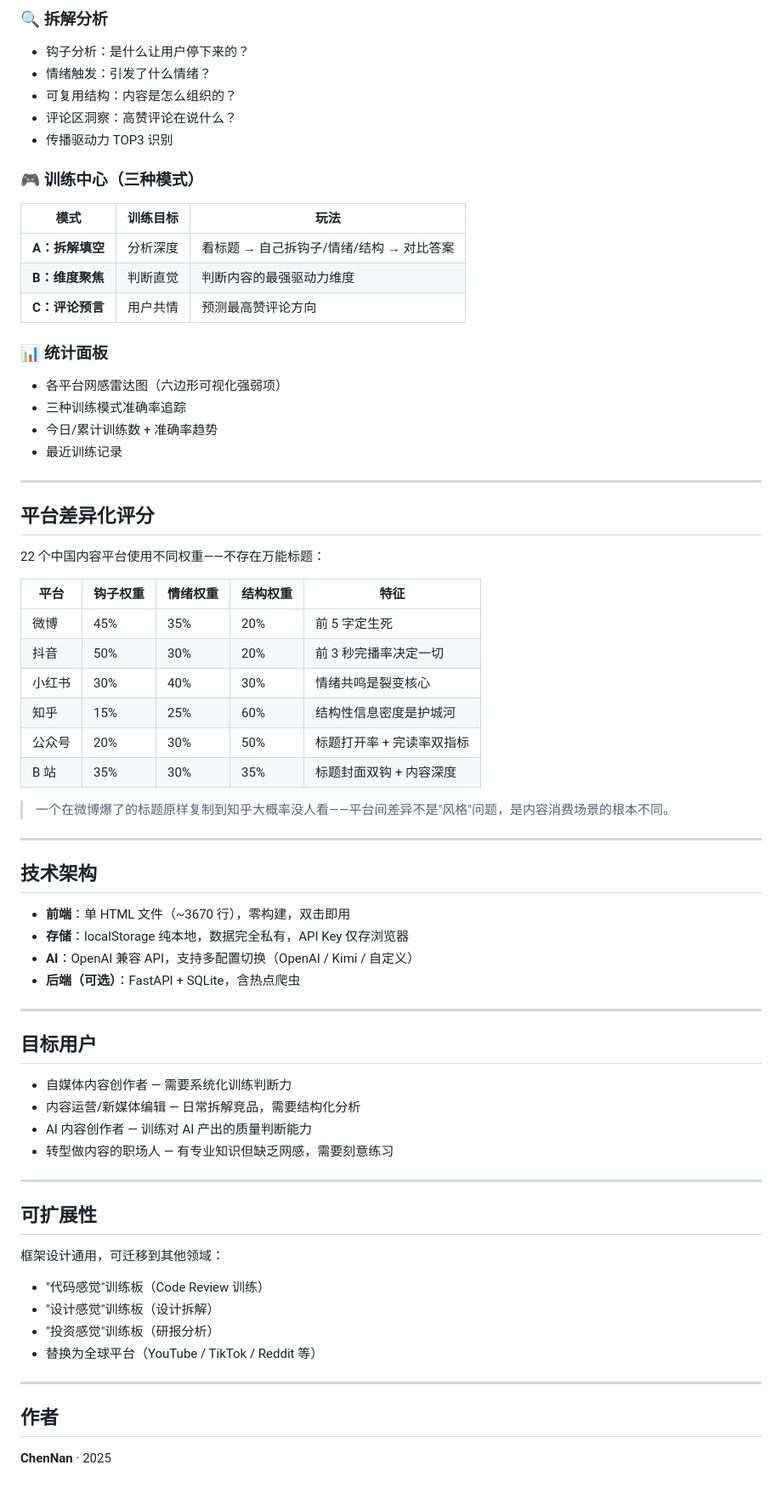
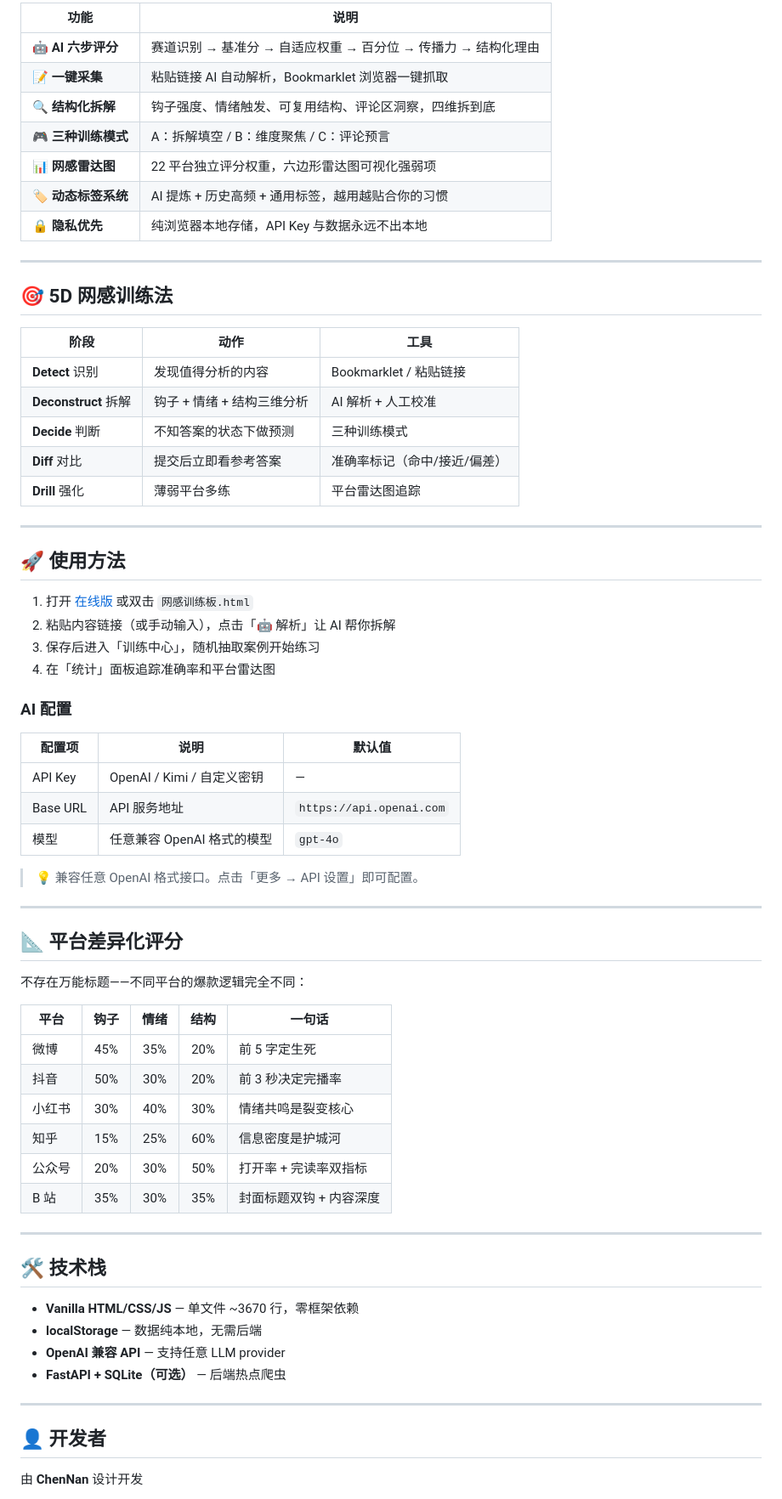
Before and after one commit to LillltaChen/net-sense-trainer, a Markdown page: README.md, the part around one of its changes. Shown at 85% size. Drawn GitHub-style.

Commit message:
参考 tuge-mingbai 风格重写 README

```diff
--- a/README.md
+++ b/README.md
@@ -43,71 +26,71 @@
-### 🔍 拆解分析
-- 钩子分析：是什么让用户停下来的？
-- 情绪触发：引发了什么情绪？
-- 可复用结构：内容是怎么组织的？
-- 评论区洞察：高赞评论在说什么？
-- 传播驱动力 TOP3 识别
-
-### 🎮 训练中心（三种模式）
-| 模式 | 训练目标 | 玩法 |
-|------|---------|------|
-| **A：拆解填空** | 分析深度 | 看标题 → 自己拆钩子/情绪/结构 → 对比答案 |
-| **B：维度聚焦** | 判断直觉 | 判断内容的最强驱动力维度 |
-| **C：评论预言** | 用户共情 | 预测最高赞评论方向 |
-
-### 📊 统计面板
-- 各平台网感雷达图（六边形可视化强弱项）
-- 三种训练模式准确率追踪
-- 今日/累计训练数 + 准确率趋势
-- 最近训练记录
+| 功能 | 说明 |
+|------|------|
+| 🤖 **AI 六步评分** | 赛道识别 → 基准分 → 自适应权重 → 百分位 → 传播力 → 结构化理由 |
+| 📝 **一键采集** | 粘贴链接 AI 自动解析，Bookmarklet 浏览器一键抓取 |
+| 🔍 **结构化拆解** | 钩子强度、情绪触发、可复用结构、评论区洞察，四维拆到底 |
+| 🎮 **三种训练模式** | A：拆解填空 / B：维度聚焦 / C：评论预言 |
+| 📊 **网感雷达图** | 22 平台独立评分权重，六边形雷达图可视化强弱项 |
+| 🏷️ **动态标签系统** | AI 提炼 + 历史高频 + 通用标签，越用越贴合你的习惯 |
+| 🔒 **隐私优先** | 纯浏览器本地存储，API Key 与数据永远不出本地 |
 
 ---
 
-## 平台差异化评分
+## 🎯 5D 网感训练法
 
-22 个中国内容平台使用不同权重——不存在万能标题：
-
-| 平台 | 钩子权重 | 情绪权重 | 结构权重 | 特征 |
-|------|---------|---------|---------|------|
-| 微博 | 45% | 35% | 20% | 前 5 字定生死 |
-| 抖音 | 50% | 30% | 20% | 前 3 秒完播率决定一切 |
-| 小红书 | 30% | 40% | 30% | 情绪共鸣是裂变核心 |
-| 知乎 | 15% | 25% | 60% | 结构性信息密度是护城河 |
-| 公众号 | 20% | 30% | 50% | 标题打开率 + 完读率双指标 |
-| B 站 | 35% | 30% | 35% | 标题封面双钩 + 内容深度 |
-
-> 一个在微博爆了的标题原样复制到知乎大概率没人看——平台间差异不是"风格"问题，是内容消费场景的根本不同。
+| 阶段 | 动作 | 工具 |
+|------|------|------|
+| **Detect** 识别 | 发现值得分析的内容 | Bookmarklet / 粘贴链接 |
+| **Deconstruct** 拆解 | 钩子 + 情绪 + 结构三维分析 | AI 解析 + 人工校准 |
+| **Decide** 判断 | 不知答案的状态下做预测 | 三种训练模式 |
+| **Diff** 对比 | 提交后立即看参考答案 | 准确率标记（命中/接近/偏差）|
+| **Drill** 强化 | 薄弱平台多练 | 平台雷达图追踪 |
 
 ---
 
-## 技术架构
+## 🚀 使用方法
 
-- **前端**：单 HTML 文件（~3670 行），零构建，双击即用
-- **存储**：localStorage 纯本地，数据完全私有，API Key 仅存浏览器
-- **AI**：OpenAI 兼容 API，支持多配置切换（OpenAI / Kimi / 自定义）
-- **后端（可选）**：FastAPI + SQLite，含热点爬虫
+1. 打开 [在线版](https://lillltachen.github.io/net-sense-trainer/) 或双击 `网感训练板.html`
+2. 粘贴内容链接（或手动输入），点击「🤖 解析」让 AI 帮你拆解
+3. 保存后进入「训练中心」，随机抽取案例开始练习
+4. 在「统计」面板追踪准确率和平台雷达图
+
+### AI 配置
+
+| 配置项 | 说明 | 默认值 |
+|--------|------|--------|
+| API Key | OpenAI / Kimi / 自定义密钥 | — |
+| Base URL | API 服务地址 | `https://api.openai.com` |
+| 模型 | 任意兼容 OpenAI 格式的模型 | `gpt-4o` |
+
+> 💡 兼容任意 OpenAI 格式接口。点击「更多 → API 设置」即可配置。
 
 ---
 
-## 目标用户
+## 📐 平台差异化评分
 
-- 自媒体内容创作者 — 需要系统化训练判断力
-- 内容运营/新媒体编辑 — 日常拆解竞品，需要结构化分析
-- AI 内容创作者 — 训练对 AI 产出的质量判断能力
-- 转型做内容的职场人 — 有专业知识但缺乏网感，需要刻意练习
+不存在万能标题——不同平台的爆款逻辑完全不同：
+
+| 平台 | 钩子 | 情绪 | 结构 | 一句话 |
+|------|:---:|:---:|:---:|------|
+| 微博 | 45% | 35% | 20% | 前 5 字定生死 |
+| 抖音 | 50% | 30% | 20% | 前 3 秒决定完播率 |
+| 小红书 | 30% | 40% | 30% | 情绪共鸣是裂变核心 |
+| 知乎 | 15% | 25% | 60% | 信息密度是护城河 |
+| 公众号 | 20% | 30% | 50% | 打开率 + 完读率双指标 |
+| B 站 | 35% | 30% | 35% | 封面标题双钩 + 内容深度 |
 
 ---
 
-## 可扩展性
+## 🛠 技术栈
 
-框架设计通用，可迁移到其他领域：
-- "代码感觉"训练板（Code Review 训练）
-- "设计感觉"训练板（设计拆解）
-- "投资感觉"训练板（研报分析）
-- 替换为全球平台（YouTube / TikTok / Reddit 等）
+- **Vanilla HTML/CSS/JS** — 单文件 ~3670 行，零框架依赖
+- **localStorage** — 数据纯本地，无需后端
+- **OpenAI 兼容 API** — 支持任意 LLM provider
+- **FastAPI + SQLite（可选）** — 后端热点爬虫
 
 ---
 
-## 作者
+## 👤 开发者
 
-**ChenNan** · 2025
+由 **ChenNan** 设计开发
 
```
Also changed, not shown: other parts of README.md (+21 -31 lines).
